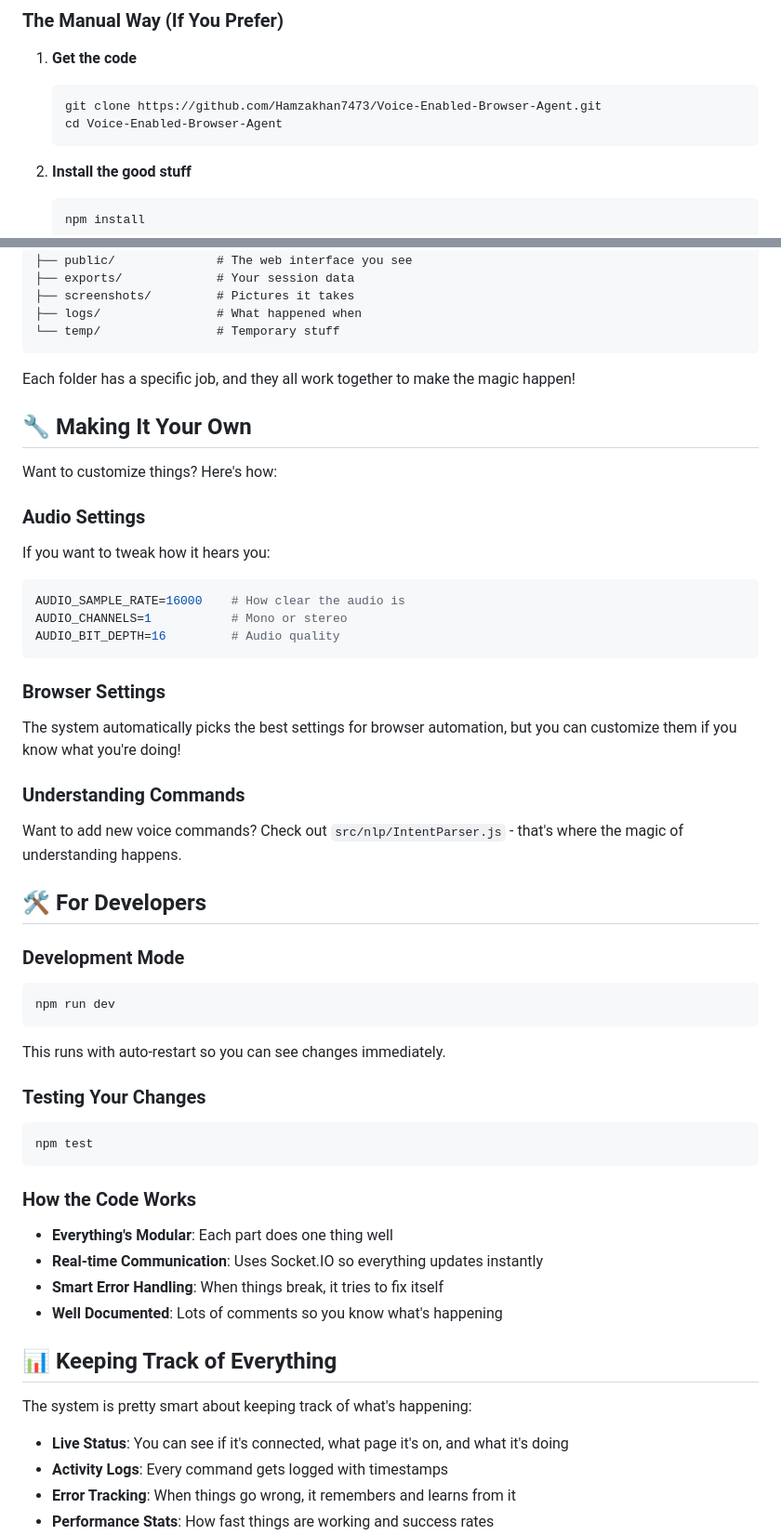
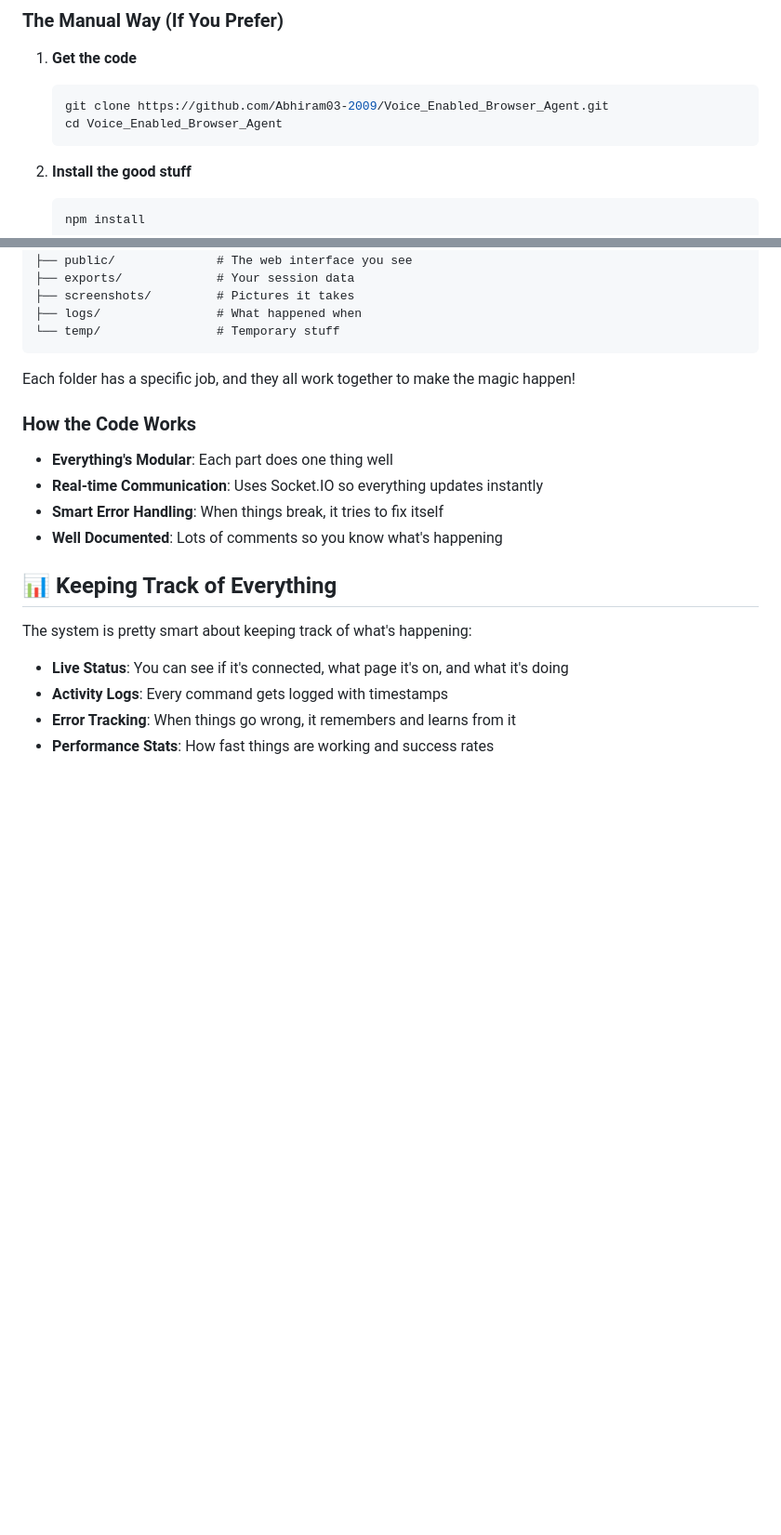
Before and after one commit to Abhiram03-2009/Voice_Enabled_Browser_Agent, a Markdown page: README.md, 2 parts joined by grey strips. Shown: that part at 93% size. GitHub-like rendering; blank space fills up the shorter version.

````diff
--- a/README.md
+++ b/README.md
@@ -49,8 +47,8 @@ The script will:
 
 1. **Get the code**
    ```bash
-   git clone https://github.com/Hamzakhan7473/Voice-Enabled-Browser-Agent.git
-   cd Voice-Enabled-Browser-Agent
+   git clone https://github.com/Abhiram03-2009/Voice_Enabled_Browser_Agent.git
+   cd Voice_Enabled_Browser_Agent
    ```
 
 2. **Install the good stuff**
@@ -159,37 +157,6 @@ Voice-Enabled-Browser-Agent/
 
 Each folder has a specific job, and they all work together to make the magic happen!
 
-## 🔧 Making It Your Own
-
-Want to customize things? Here's how:
-
-### Audio Settings
-If you want to tweak how it hears you:
-```env
-AUDIO_SAMPLE_RATE=16000    # How clear the audio is
-AUDIO_CHANNELS=1           # Mono or stereo
-AUDIO_BIT_DEPTH=16         # Audio quality
-```
-
-### Browser Settings
-The system automatically picks the best settings for browser automation, but you can customize them if you know what you're doing!
-
-### Understanding Commands
-Want to add new voice commands? Check out `src/nlp/IntentParser.js` - that's where the magic of understanding happens.
-
-## 🛠️ For Developers
-
-### Development Mode
-```bash
-npm run dev
-```
-This runs with auto-restart so you can see changes immediately.
-
-### Testing Your Changes
-```bash
-npm test
-```
-
 ### How the Code Works
 - **Everything's Modular**: Each part does one thing well
 - **Real-time Communication**: Uses Socket.IO so everything updates instantly
````
Also changed, not shown: other parts of README.md (+3 -48 lines).
